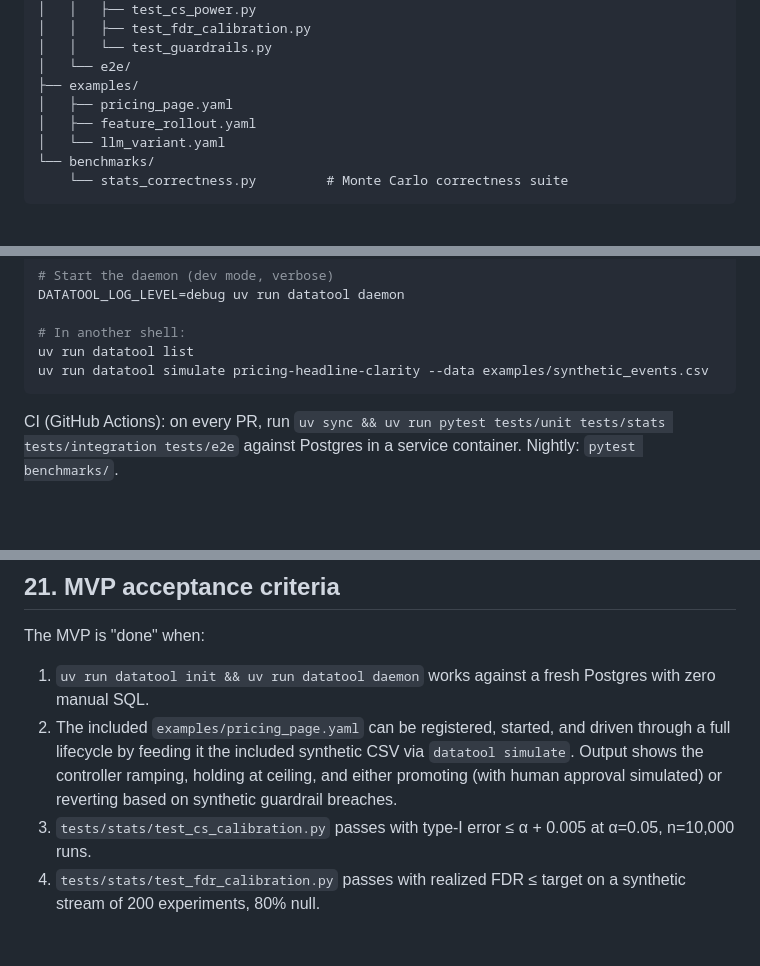
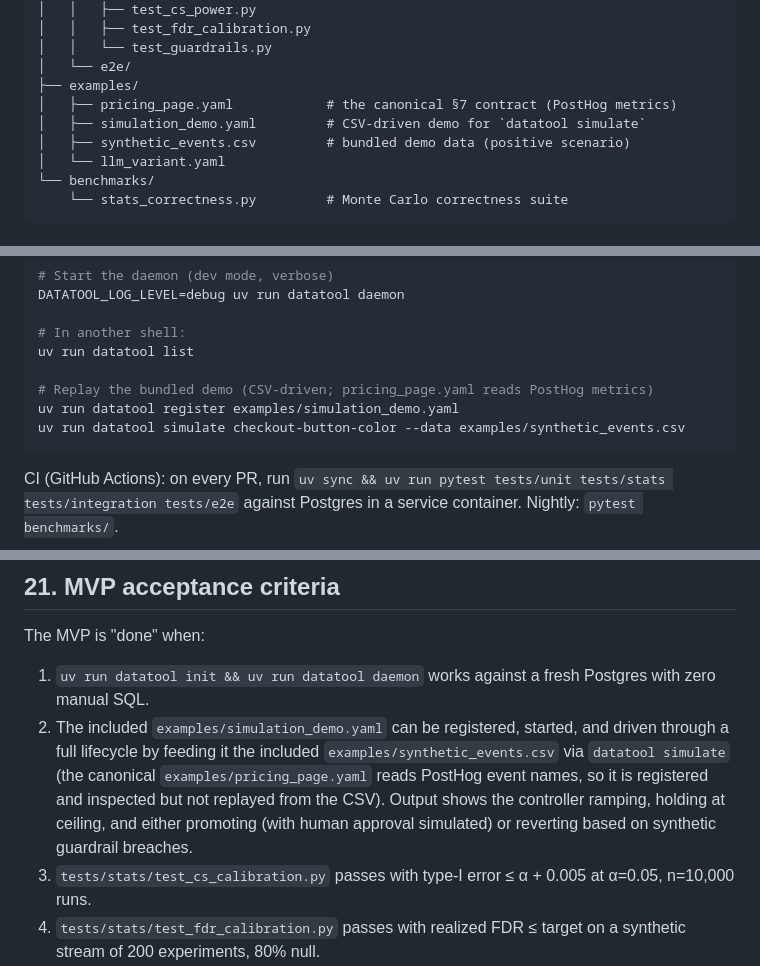
Before and after one commit to VishnuR23/DataTool, a Markdown page: ARCHITECTURE.md, 3 parts joined by grey strips. GitHub-like rendering; blank space fills up the shorter version.

Commit message:
docs(architecture): point the simulate demo at simulation_demo.yaml
pricing_page.yaml reads PostHog metrics, so the bundled CSV drives the
CSV-backed simulation_demo.yaml instead. Also lists the examples that
actually ship (feature_rollout.yaml never existed; it is a docs recipe).

Co-Authored-By: Claude Opus 5.5 <noreply@anthropic.com>

````diff
--- a/ARCHITECTURE.md
+++ b/ARCHITECTURE.md
@@ -137,8 +137,9 @@ datatool/
 │   │   └── test_guardrails.py
 │   └── e2e/
 ├── examples/
-│   ├── pricing_page.yaml
-│   ├── feature_rollout.yaml
+│   ├── pricing_page.yaml            # the canonical §7 contract (PostHog metrics)
+│   ├── simulation_demo.yaml         # CSV-driven demo for `datatool simulate`
+│   ├── synthetic_events.csv         # bundled demo data (positive scenario)
 │   └── llm_variant.yaml
 └── benchmarks/
     └── stats_correctness.py         # Monte Carlo correctness suite
@@ -1127,7 +1128,10 @@ DATATOOL_LOG_LEVEL=debug uv run datatool daemon
 
 # In another shell:
 uv run datatool list
-uv run datatool simulate pricing-headline-clarity --data examples/synthetic_events.csv
+
+# Replay the bundled demo (CSV-driven; pricing_page.yaml reads PostHog metrics)
+uv run datatool register examples/simulation_demo.yaml
+uv run datatool simulate checkout-button-color --data examples/synthetic_events.csv
 ```
 
 CI (GitHub Actions): on every PR, run `uv sync && uv run pytest tests/unit tests/stats tests/integration tests/e2e` against Postgres in a service container. Nightly: `pytest benchmarks/`.
@@ -1165,7 +1169,7 @@ These are not coming:
 The MVP is "done" when:
 
 1. `uv run datatool init && uv run datatool daemon` works against a fresh Postgres with zero manual SQL.
-2. The included `examples/pricing_page.yaml` can be registered, started, and driven through a full lifecycle by feeding it the included synthetic CSV via `datatool simulate`. Output shows the controller ramping, holding at ceiling, and either promoting (with human approval simulated) or reverting based on synthetic guardrail breaches.
+2. The included `examples/simulation_demo.yaml` can be registered, started, and driven through a full lifecycle by feeding it the included `examples/synthetic_events.csv` via `datatool simulate` (the canonical `examples/pricing_page.yaml` reads PostHog event names, so it is registered and inspected but not replayed from the CSV). Output shows the controller ramping, holding at ceiling, and either promoting (with human approval simulated) or reverting based on synthetic guardrail breaches.
 3. `tests/stats/test_cs_calibration.py` passes with type-I error ≤ α + 0.005 at α=0.05, n=10,000 runs.
 4. `tests/stats/test_fdr_calibration.py` passes with realized FDR ≤ target on a synthetic stream of 200 experiments, 80% null.
 5. `tests/stats/test_srm.py` correctly detects 60/40 imbalance on configured 50/50 allocation at p < 0.001.
````
